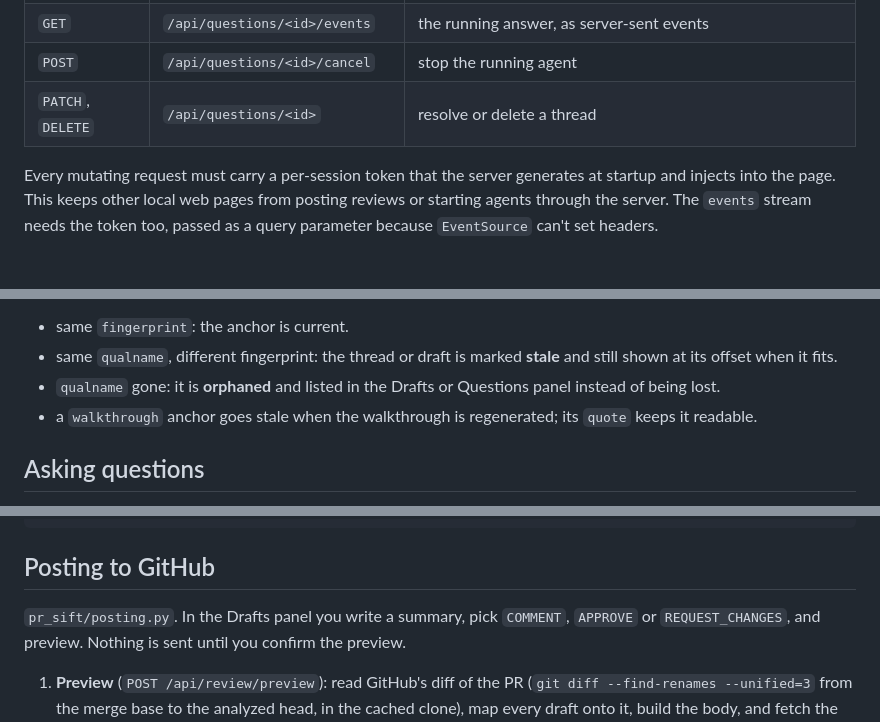
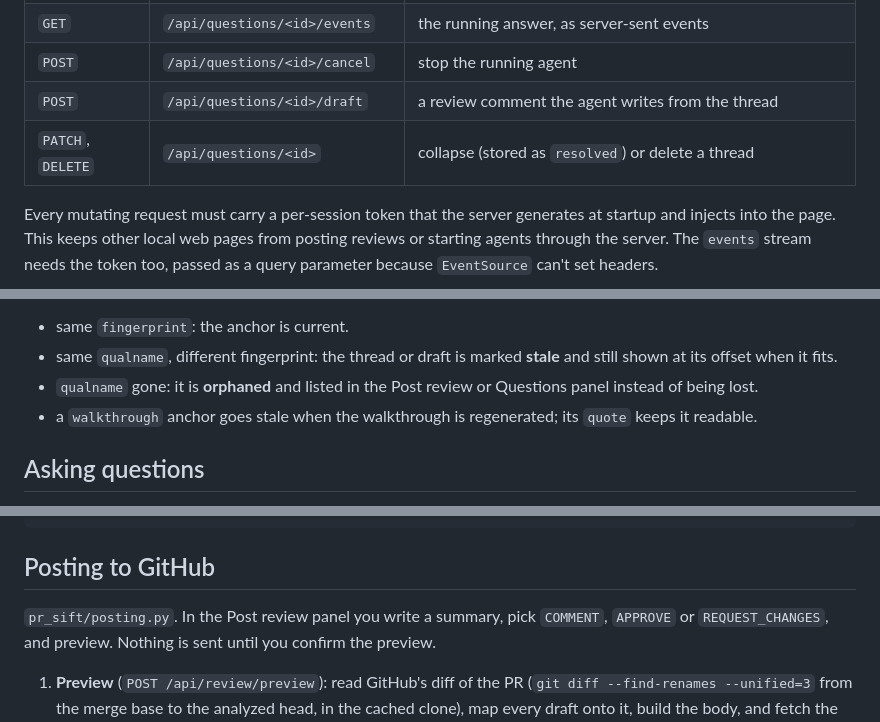
Before and after one commit to slidoapp/pr-sift, a Markdown page: docs/design.md, 3 parts joined by grey strips. Drawn GitHub-style; blank space fills up the shorter version.

```diff
--- a/docs/design.md
+++ b/docs/design.md
@@ -449,7 +457,8 @@ flagged in memory only, and comments and questions are turned off.
 | `POST` | `/api/questions/<id>/messages` | ask a follow-up in the thread |
 | `GET` | `/api/questions/<id>/events` | the running answer, as server-sent events |
 | `POST` | `/api/questions/<id>/cancel` | stop the running agent |
-| `PATCH`, `DELETE` | `/api/questions/<id>` | resolve or delete a thread |
+| `POST` | `/api/questions/<id>/draft` | a review comment the agent writes from the thread |
+| `PATCH`, `DELETE` | `/api/questions/<id>` | collapse (stored as `resolved`) or delete a thread |
 
 Every mutating request must carry a per-session token that the server
 generates at startup and injects into the page. This keeps other local
@@ -480,7 +489,7 @@ After a new analysis:
 - same `fingerprint`: the anchor is current.
 - same `qualname`, different fingerprint: the thread or draft is
   marked **stale** and still shown at its offset when it fits.
-- `qualname` gone: it is **orphaned** and listed in the Drafts or
+- `qualname` gone: it is **orphaned** and listed in the Post review or
   Questions panel instead of being lost.
 - a `walkthrough` anchor goes stale when the walkthrough is
   regenerated; its `quote` keeps it readable.
@@ -594,7 +608,7 @@ timeout_seconds = 300
 
 ## Posting to GitHub
 
-`pr_sift/posting.py`. In the Drafts panel you write a summary, pick
+`pr_sift/posting.py`. In the Post review panel you write a summary, pick
 `COMMENT`, `APPROVE` or `REQUEST_CHANGES`, and preview. Nothing is sent
 until you confirm the preview.
 
```
Also changed, not shown: other parts of docs/design.md (+37 -24 lines), README.md (+10 -7 lines), docs/images/walkthrough.png, 7 other files.
